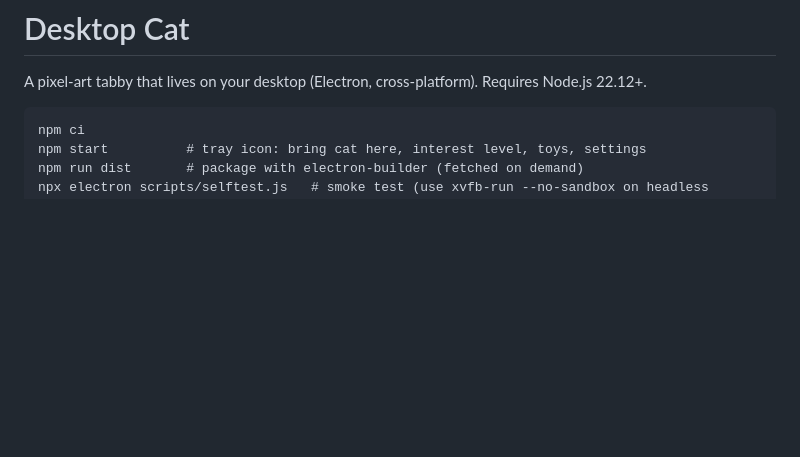
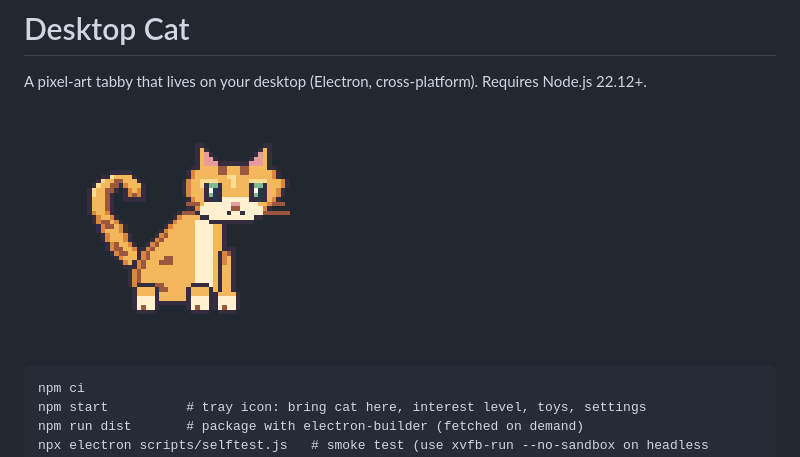
Before and after one commit to sambetts/desktop-cat, a Markdown page: README.md, the part around the change. Rendered like a GitHub page; pictures changed too: assets/cat-screenshot.png (added); blank space fills up the shorter version.

Commit message:
Document multi-monitor requirements and show cat screenshot
Co-authored-by: Copilot <223556219+Copilot@users.noreply.github.com>
Copilot-Session: f0c60c29-d810-4462-b466-e7b0ea4e80db

```diff
--- a/README.md
+++ b/README.md
@@ -1,6 +1,8 @@
 # Desktop Cat
 
 A pixel-art tabby that lives on your desktop (Electron, cross-platform). Requires Node.js 22.12+.
+
+![Desktop Cat, an orange pixel-art tabby sitting with its striped tail curled upward.](assets/cat-screenshot.png)
 
     npm ci
     npm start          # tray icon: bring cat here, interest level, toys, settings
```
Also changed, not shown: AGENTS.md (added, +34 -0 lines).
